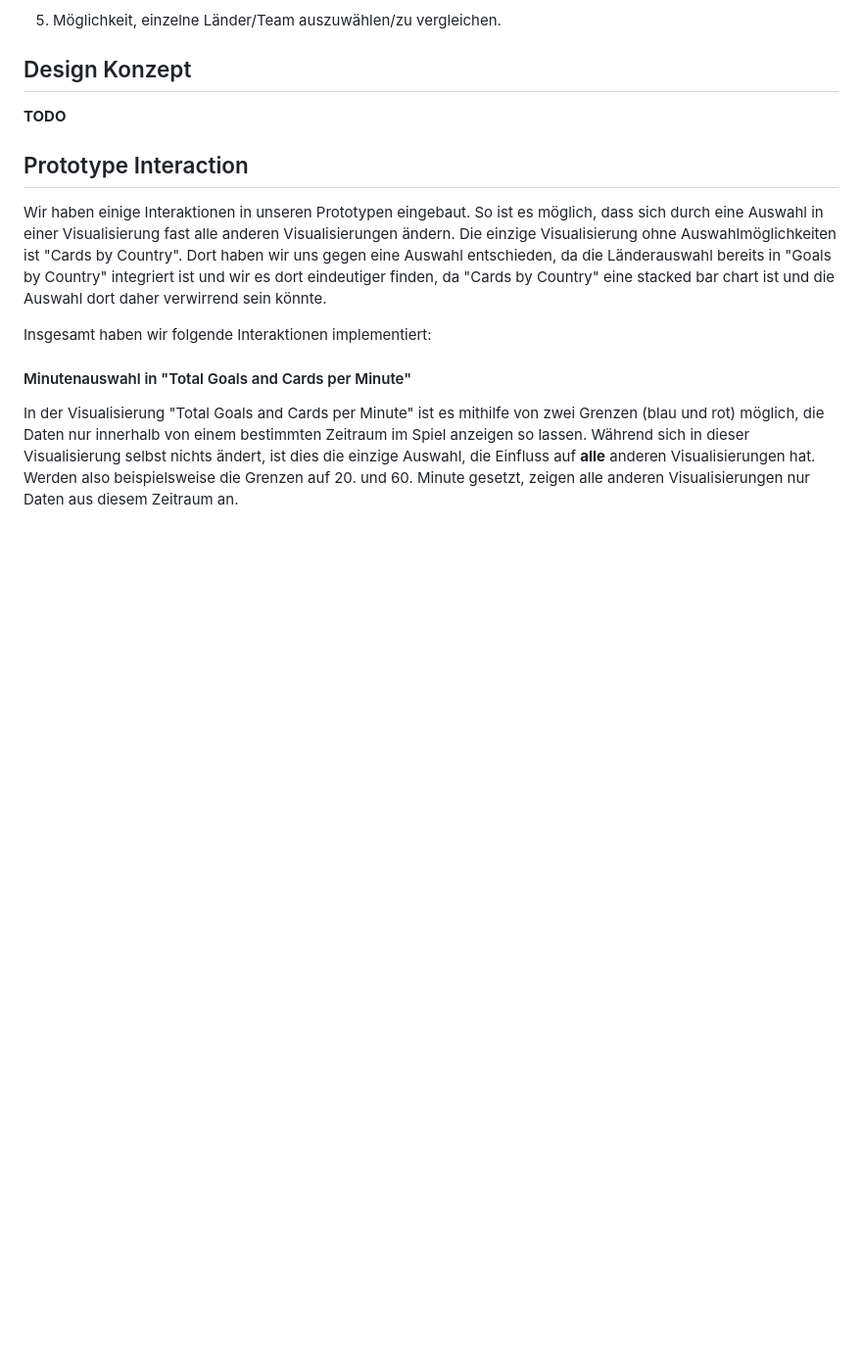
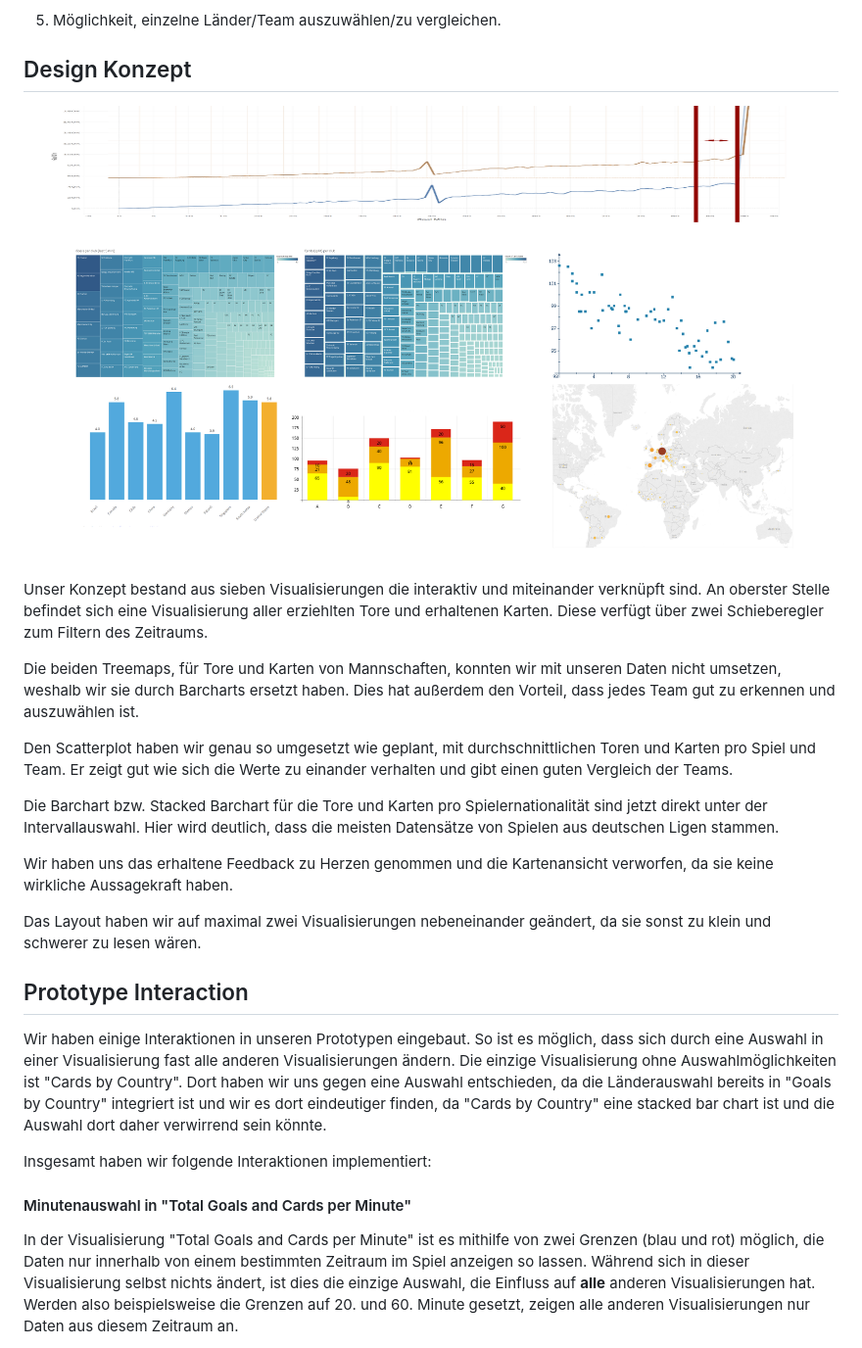
Before and after one commit to luklapp/Soccer-DataVis-Frontend, a Markdown page: report.md, the part around the change printed below. Shown: that part at 98% size. Rendered like a GitHub page; pictures changed too: design.png (added); blank space fills up the shorter version.

Commit message:
Add Text about Design concept to report

```diff
--- a/report.md
+++ b/report.md
@@ -23,7 +23,21 @@ Folgende Tasks haben wir uns vorgenommen:
 
 ## Design Konzept
 
-**TODO**
+![Design Konzept](design.png)
+
+Unser Konzept bestand aus sieben Visualisierungen die interaktiv und miteinander verknüpft sind.
+An oberster Stelle befindet sich eine Visualisierung aller erziehlten Tore und erhaltenen Karten. Diese verfügt über zwei Schieberegler zum Filtern des Zeitraums.
+
+Die beiden Treemaps, für Tore und Karten von Mannschaften, konnten wir mit unseren Daten nicht umsetzen, weshalb wir sie durch Barcharts ersetzt haben. Dies hat außerdem den Vorteil, dass jedes Team gut zu erkennen und auszuwählen ist.
+
+Den Scatterplot haben wir genau so umgesetzt wie geplant, mit durchschnittlichen Toren und Karten pro Spiel und Team. Er zeigt gut wie sich die Werte zu einander verhalten und gibt einen guten Vergleich der Teams.
+
+Die Barchart bzw. Stacked Barchart für die Tore und Karten pro Spielernationalität sind jetzt direkt unter der Intervallauswahl.
+Hier wird deutlich, dass die meisten Datensätze von Spielen aus deutschen Ligen stammen.
+
+Wir haben uns das erhaltene Feedback zu Herzen genommen und die Kartenansicht verworfen, da sie keine wirkliche Aussagekraft haben.
+
+Das Layout haben wir auf maximal zwei Visualisierungen nebeneinander geändert, da sie sonst zu klein und schwerer zu lesen wären.
 
 ## Prototype Interaction
 
```
Also changed, not shown: other parts of report.md (+1 -0 lines).
